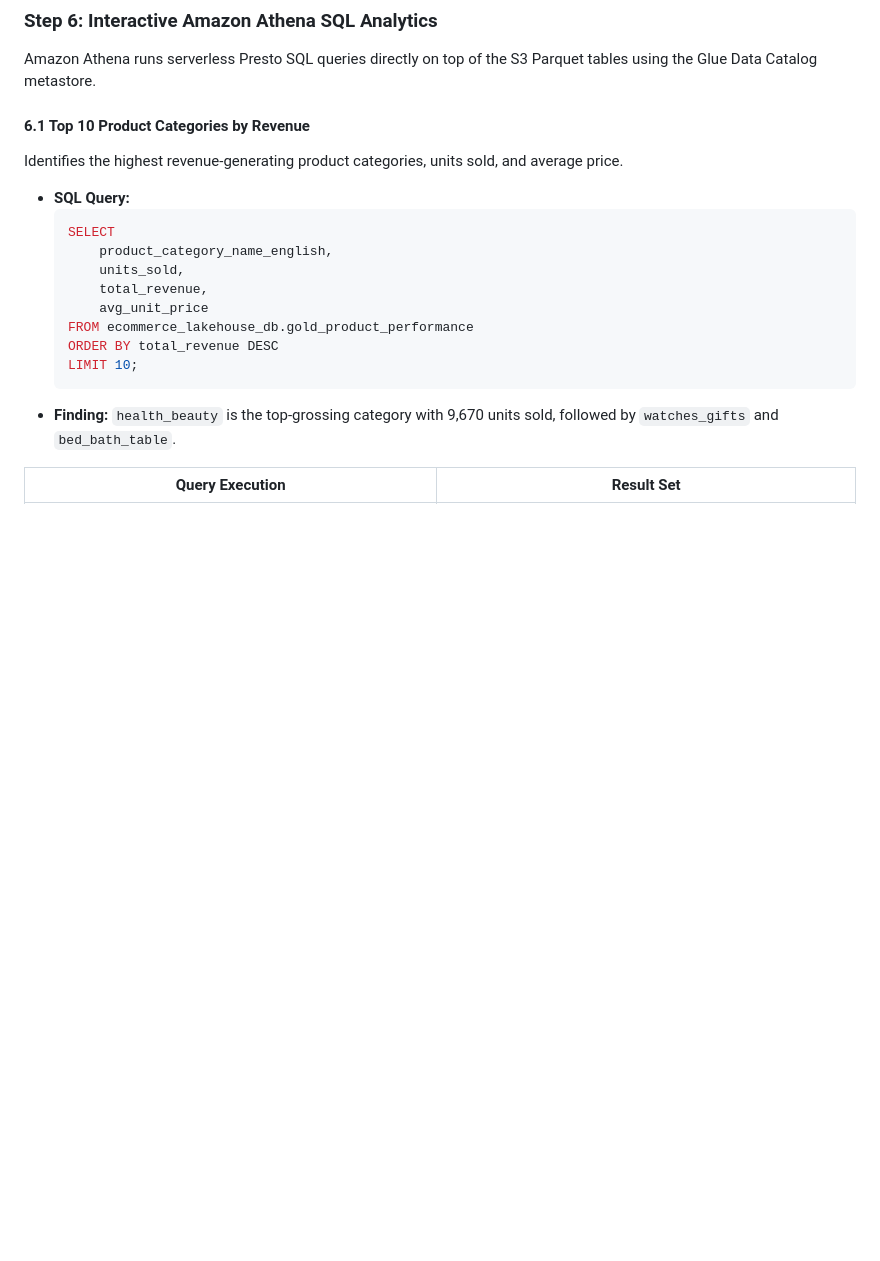
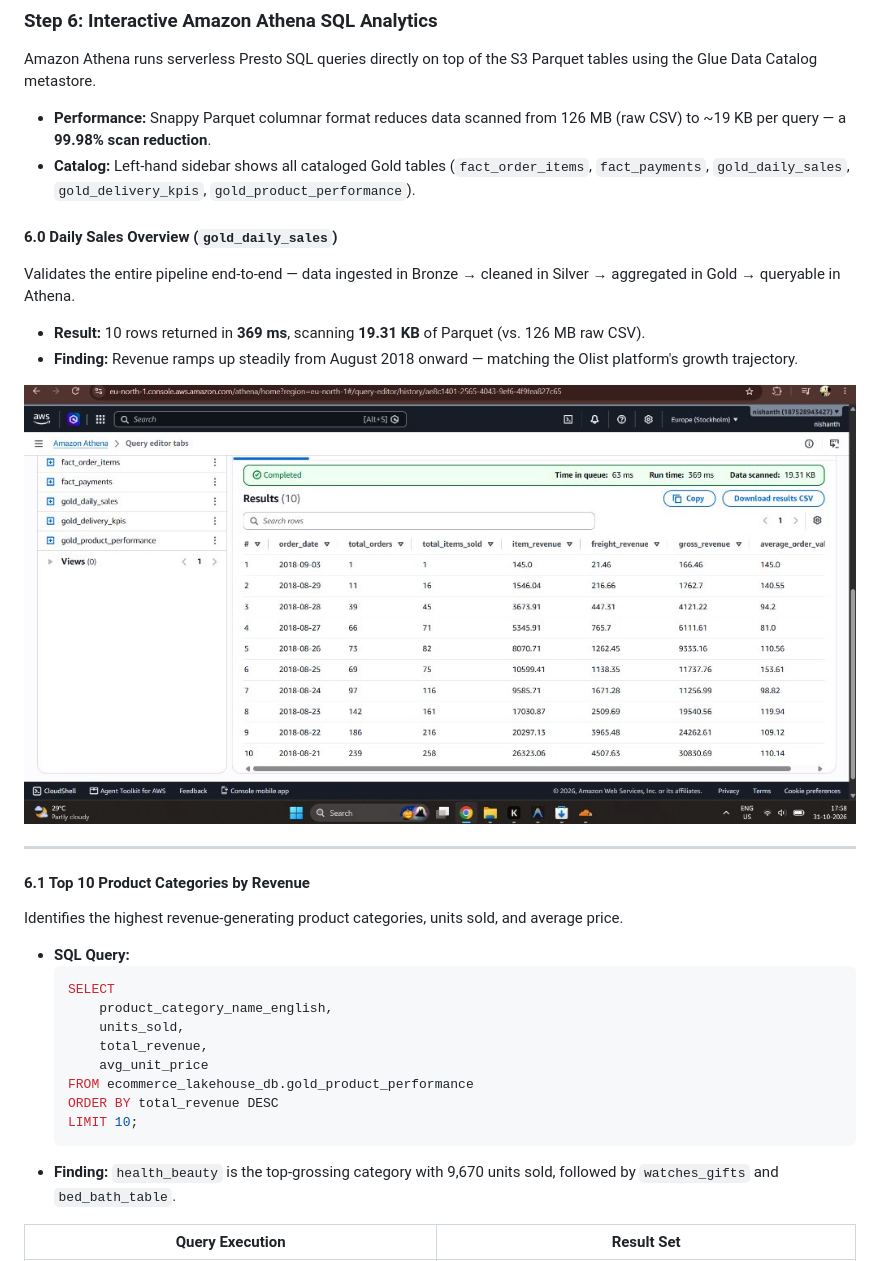
Before and after one commit to NISHANTH-KONCHADA/aws-ecommerce-lakehouse, a Markdown page: README.md, the part around one of its changes. Rendered like a GitHub page; pictures changed too: screenshots/13_athena_daily_sales_result.png (added); blank space fills up the shorter version.

```diff
--- a/README.md
+++ b/README.md
@@ -130,6 +163,17 @@ The following sections document the live execution and deployment across AWS ser
 ### Step 6: Interactive Amazon Athena SQL Analytics
 
 Amazon Athena runs serverless Presto SQL queries directly on top of the S3 Parquet tables using the Glue Data Catalog metastore.
+- **Performance:** Snappy Parquet columnar format reduces data scanned from 126 MB (raw CSV) to ~19 KB per query — a **99.98% scan reduction**.
+- **Catalog:** Left-hand sidebar shows all cataloged Gold tables (`fact_order_items`, `fact_payments`, `gold_daily_sales`, `gold_delivery_kpis`, `gold_product_performance`).
+
+#### 6.0 Daily Sales Overview (`gold_daily_sales`)
+Validates the entire pipeline end-to-end — data ingested in Bronze → cleaned in Silver → aggregated in Gold → queryable in Athena.
+- **Result:** 10 rows returned in **369 ms**, scanning **19.31 KB** of Parquet (vs. 126 MB raw CSV).
+- **Finding:** Revenue ramps up steadily from August 2018 onward — matching the Olist platform's growth trajectory.
+
+![Athena Daily Sales Result](screenshots/13_athena_daily_sales_result.png)
+
+---
 
 #### 6.1 Top 10 Product Categories by Revenue
 Identifies the highest revenue-generating product categories, units sold, and average price.
```
Also changed, not shown: other parts of README.md (+44 -11 lines), screenshots/09_athena_payment_methods_result.png, screenshots/10_glue_job_failed_initial.png (added), screenshots/11_glue_catalog_empty_before_crawler.png (added), screenshots/12_glue_crawler_details.png (added), screenshots/14_glue_catalog_8_tables.png (added).
